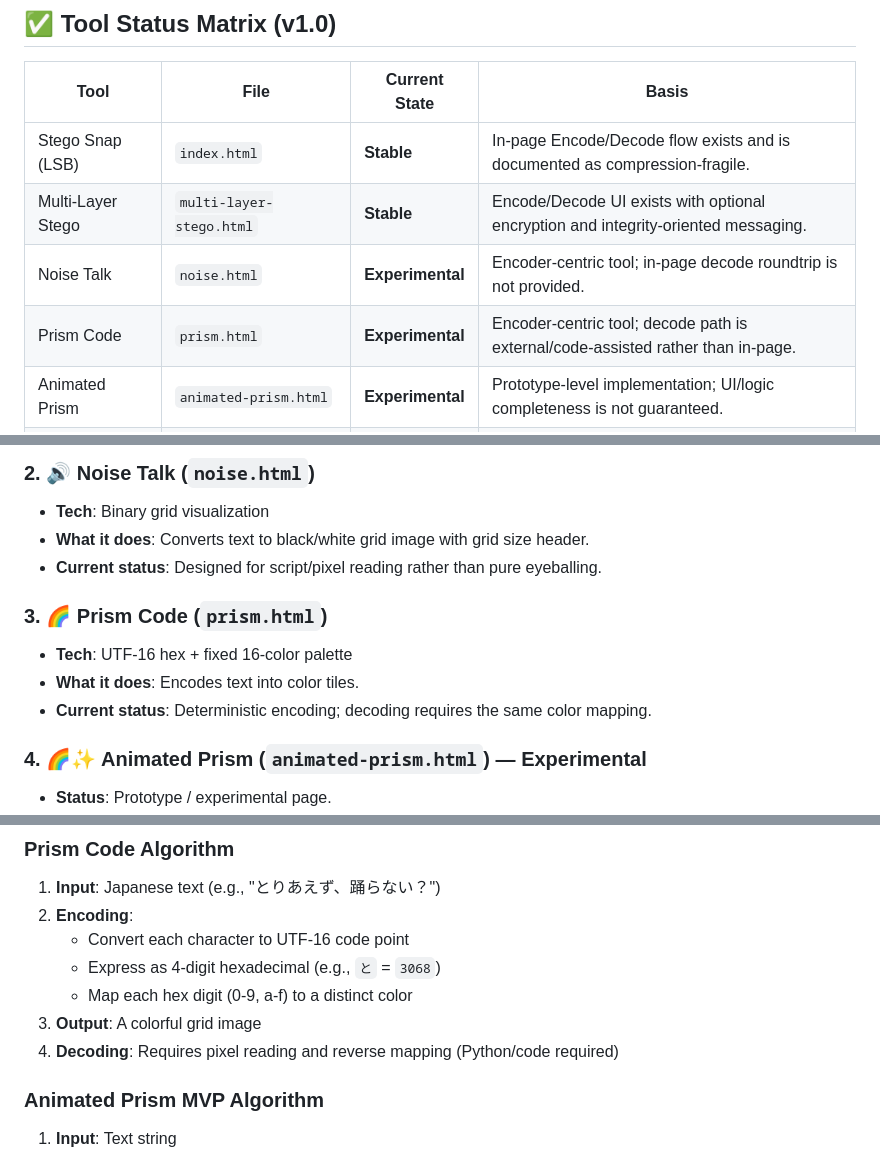
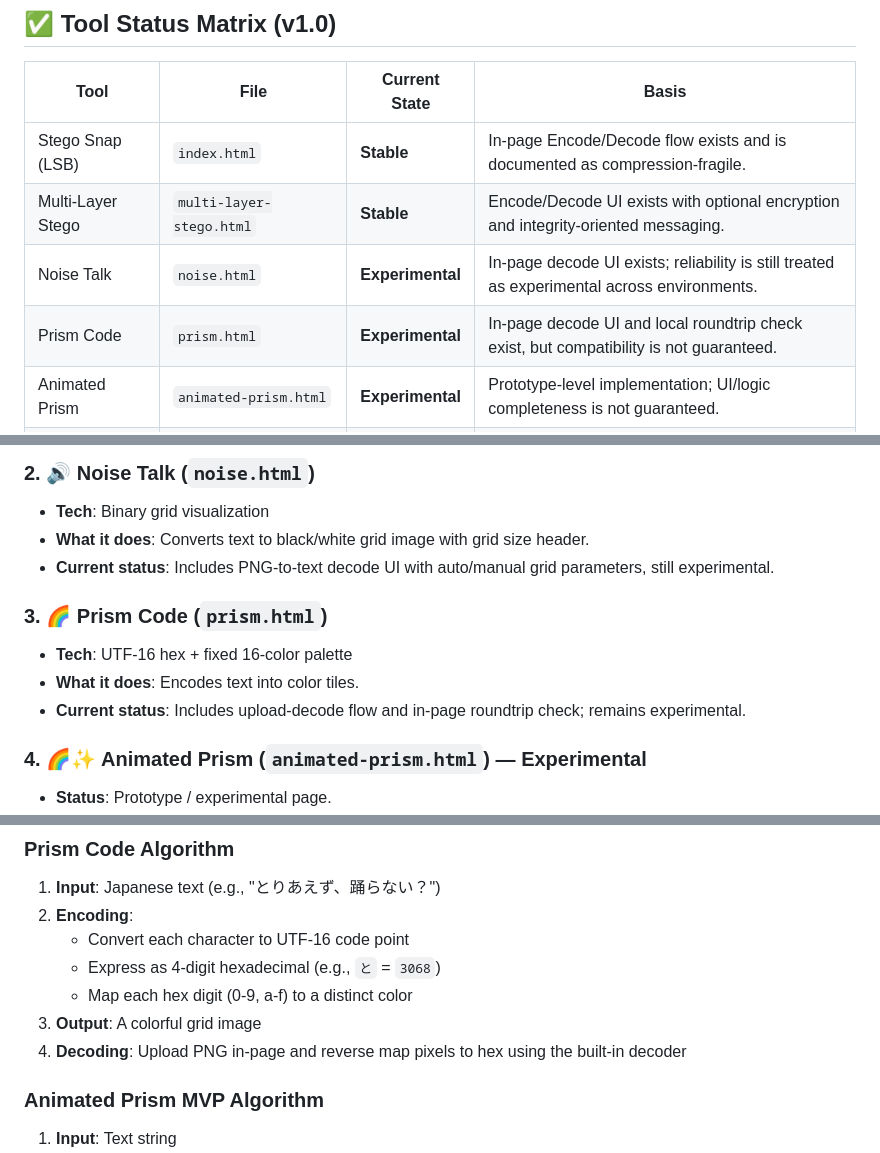
Before and after one commit to hiroshitanaka-creator/stego-snap, a Markdown page: README.md, 3 parts joined by grey strips. Rendered like a GitHub page.

Commit message:
docs: align README with current decode capabilities

```diff
--- a/README.md
+++ b/README.md
@@ -22,8 +22,8 @@ All tools run in the browser and are designed for local experimentation.
 |---|---|---|---|
 | Stego Snap (LSB) | `index.html` | **Stable** | In-page Encode/Decode flow exists and is documented as compression-fragile. |
 | Multi-Layer Stego | `multi-layer-stego.html` | **Stable** | Encode/Decode UI exists with optional encryption and integrity-oriented messaging. |
-| Noise Talk | `noise.html` | **Experimental** | Encoder-centric tool; in-page decode roundtrip is not provided. |
-| Prism Code | `prism.html` | **Experimental** | Encoder-centric tool; decode path is external/code-assisted rather than in-page. |
+| Noise Talk | `noise.html` | **Experimental** | In-page decode UI exists; reliability is still treated as experimental across environments. |
+| Prism Code | `prism.html` | **Experimental** | In-page decode UI and local roundtrip check exist, but compatibility is not guaranteed. |
 | Animated Prism | `animated-prism.html` | **Experimental** | Prototype-level implementation; UI/logic completeness is not guaranteed. |
 | Disaster Mesh Crypto | `disaster-mesh-complete.html` | **Experimental** | Included as standalone crypto experiment, not part of primary stego flow. |
 
@@ -43,12 +43,12 @@ All tools run in the browser and are designed for local experimentation.
 ### 2. 🔊 Noise Talk (`noise.html`)
 - **Tech**: Binary grid visualization
 - **What it does**: Converts text to black/white grid image with grid size header.
-- **Current status**: Designed for script/pixel reading rather than pure eyeballing.
+- **Current status**: Includes PNG-to-text decode UI with auto/manual grid parameters, still experimental.
 
 ### 3. 🌈 Prism Code (`prism.html`)
 - **Tech**: UTF-16 hex + fixed 16-color palette
 - **What it does**: Encodes text into color tiles.
-- **Current status**: Deterministic encoding; decoding requires the same color mapping.
+- **Current status**: Includes upload-decode flow and in-page roundtrip check; remains experimental.
 
 ### 4. 🌈✨ Animated Prism (`animated-prism.html`) — **Experimental**
 - **Status**: Prototype / experimental page.
@@ -126,7 +126,7 @@ These docs define what is implemented today, what breaks, and what is out of sco
    - Express as 4-digit hexadecimal (e.g., `と` = `3068`)
    - Map each hex digit (0-9, a-f) to a distinct color
 3. **Output**: A colorful grid image
-4. **Decoding**: Requires pixel reading and reverse mapping (Python/code required)
+4. **Decoding**: Upload PNG in-page and reverse map pixels to hex using the built-in decoder
 
 ### Animated Prism MVP Algorithm
 
```
